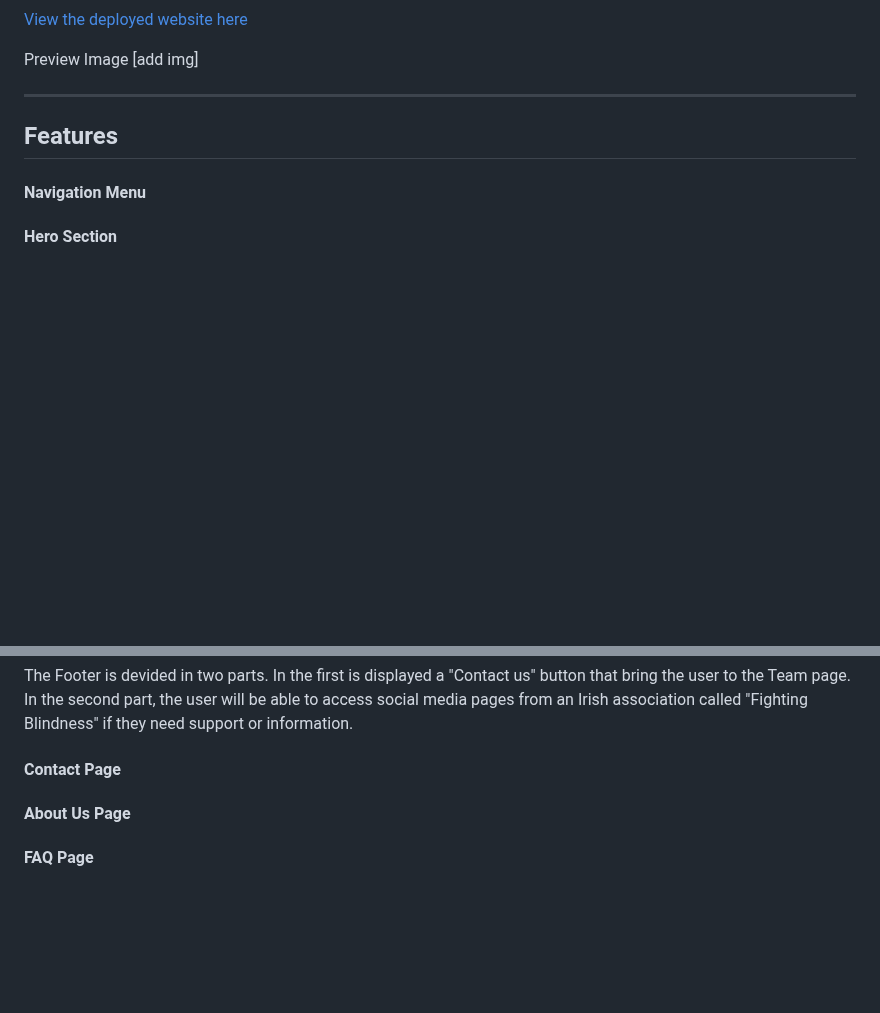
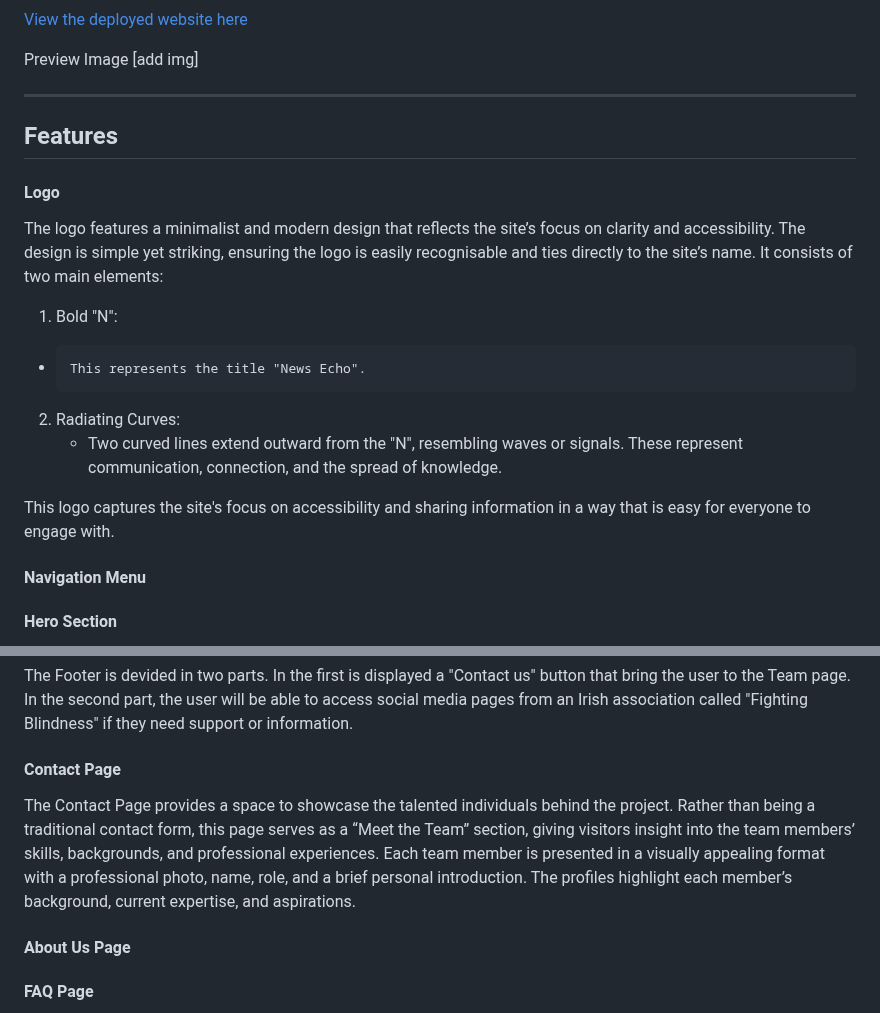
Before and after one commit to dasic002/2411-hackathon-team2, a Markdown page: README.md, 2 parts joined by grey strips. Rendered like a GitHub page; blank space fills up the shorter version.

Commit message:
Add description of teams page and logo to README

```diff
--- a/README.md
+++ b/README.md
@@ -16,6 +16,16 @@ Preview Image [add img]
 
 ## Features
 
+#### Logo
+The logo features a minimalist and modern design that reflects the site’s focus on clarity and accessibility. The design is simple yet striking, ensuring the logo is easily recognisable and ties directly to the site’s name. It consists of two main elements:
+
+1. Bold "N":
+  - 	This represents the title "News Echo".
+2.	Radiating Curves:
+	- Two curved lines extend outward from the "N", resembling waves or signals. These represent communication, connection, and the spread of knowledge.
+
+This logo captures the site's focus on accessibility and sharing information in a way that is easy for everyone to engage with.
+
 #### Navigation Menu
 
 #### Hero Section
@@ -32,6 +42,8 @@ The Footer is devided in two parts. In the first is displayed a "Contact us" but
 In the second part, the user will be able to access social media pages from an Irish association called "Fighting Blindness" if they need support or information.
 
 #### Contact Page
+The Contact Page provides a space to showcase the talented individuals behind the project. Rather than being a traditional contact form, this page serves as a “Meet the Team” section, giving visitors insight into the team members’ skills, backgrounds, and professional experiences.
+Each team member is presented in a visually appealing format with a professional photo, name, role, and a brief personal introduction. The profiles highlight each member’s background, current expertise, and aspirations.
 
 #### About Us Page
 
```
